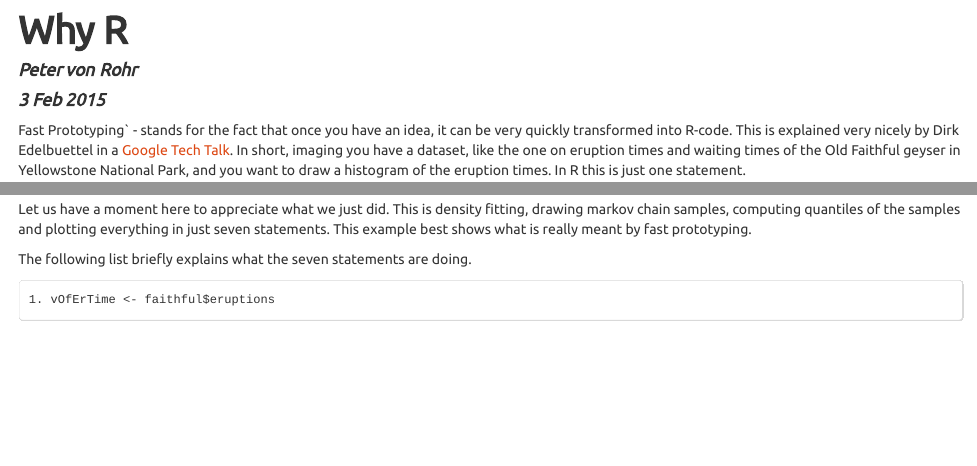
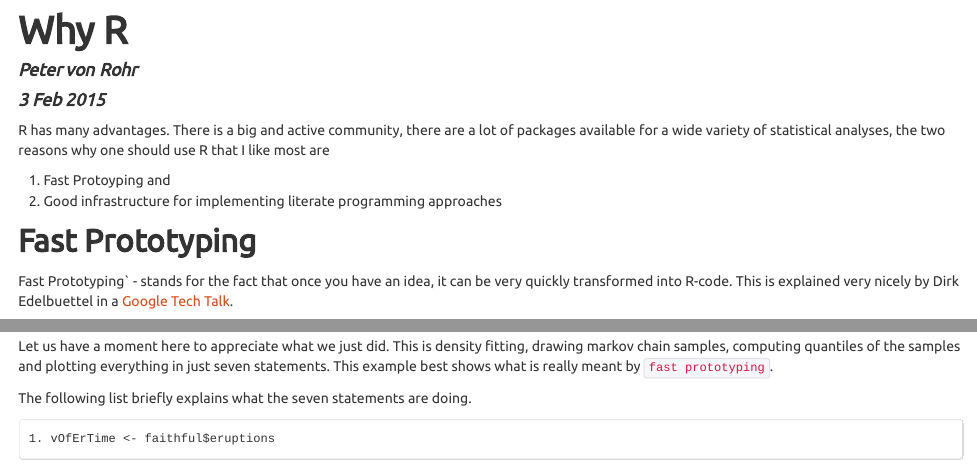
Before and after one commit to charlotte-ngs/WhyR, an R Markdown document (notes/20150203-WhyR.Rmd): the page in a window 1100 px wide, from its top, and a second part further down, joined at a grey line. The pictures show the output file notes/20150203-WhyR.html that the author committed with the source, opened offline.

Commit message:
Current commit

````diff
--- a/notes/20150203-WhyR.Rmd
+++ b/notes/20150203-WhyR.Rmd
@@ -10,4 +10,11 @@ output:
     mathjax: "http://cdn.mathjax.org/mathjax/latest/MathJax.js?config=TeX-AMS-MML_HTMLorMML"
 ---
 
-Fast Prototyping` - stands for the fact that once you have an idea, it can be very quickly transformed into R-code. This is explained very nicely by Dirk Edelbuettel in a [Google Tech Talk](https://www.youtube.com/watch?v=UZkaZhsOfT4). In short, imaging you have a dataset, like the one on eruption times and waiting times of the Old Faithful geyser in Yellowstone National Park, and you want to draw a histogram of the eruption times. In R this is just one statement.
+R has many advantages. There is a big and active community, there are a lot of packages available for a wide variety of statistical analyses, the two reasons why one should use R that I like most are
+
+1. Fast Protoyping and
+2. Good infrastructure for implementing literate programming approaches
+
+
+## Fast Prototyping
+Fast Prototyping` - stands for the fact that once you have an idea, it can be very quickly transformed into R-code. This is explained very nicely by Dirk Edelbuettel in a [Google Tech Talk](https://www.youtube.com/watch?v=UZkaZhsOfT4).
@@ -38,7 +47,7 @@ polygon(c(fitDensity$x, rev(fitDensity$x)),
 lines(fitDensity)
 ```
 
-Let us have a moment here to appreciate what we just did. This is density fitting, drawing markov chain samples, computing quantiles of the samples and plotting everything in just seven statements. This example best shows what is really meant by fast prototyping.
+Let us have a moment here to appreciate what we just did. This is density fitting, drawing markov chain samples, computing quantiles of the samples and plotting everything in just seven statements. This example best shows what is really meant by `fast prototyping`.
 
 The following list briefly explains what the seven statements are doing.
 
````
Also changed, not shown: notes/20150203-WhyR.html, notes/20150203-WhyR.Rmd (2 more changed lines).
